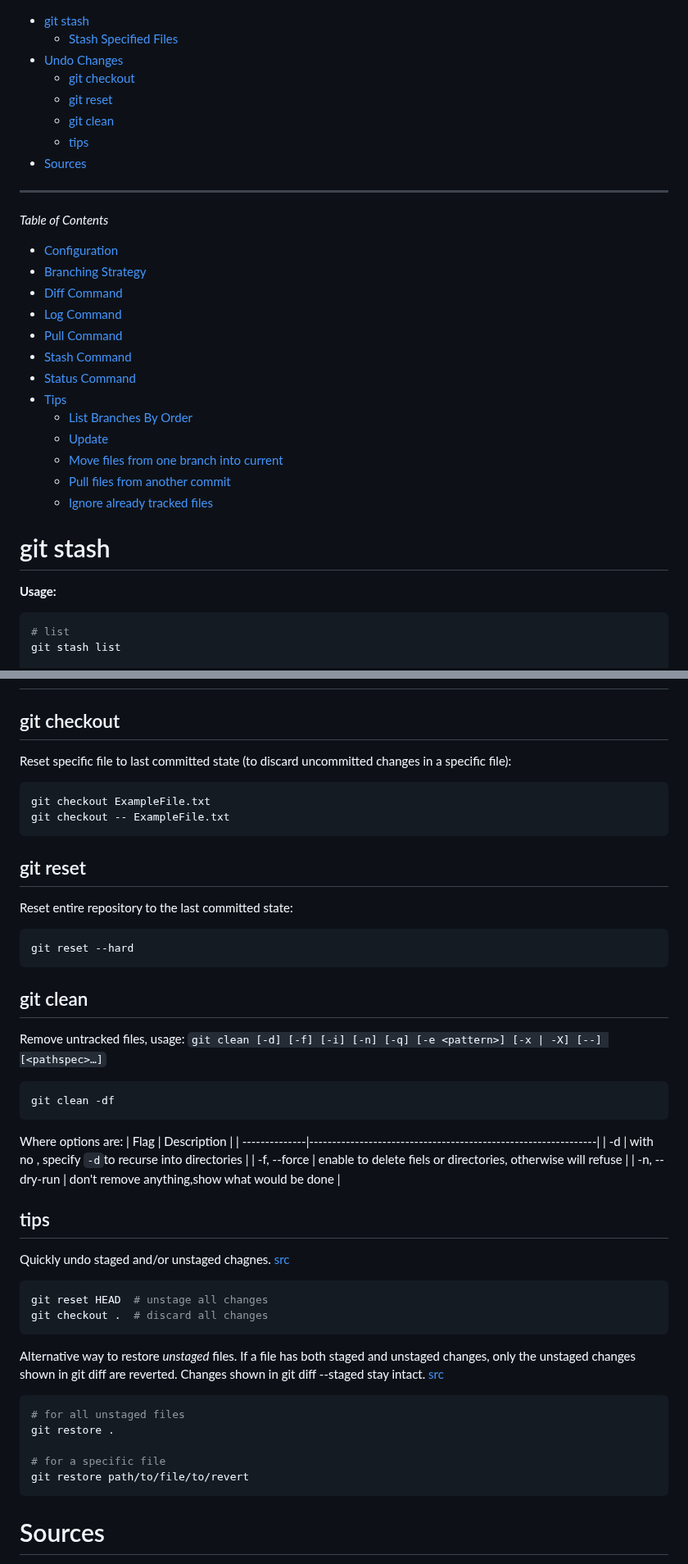
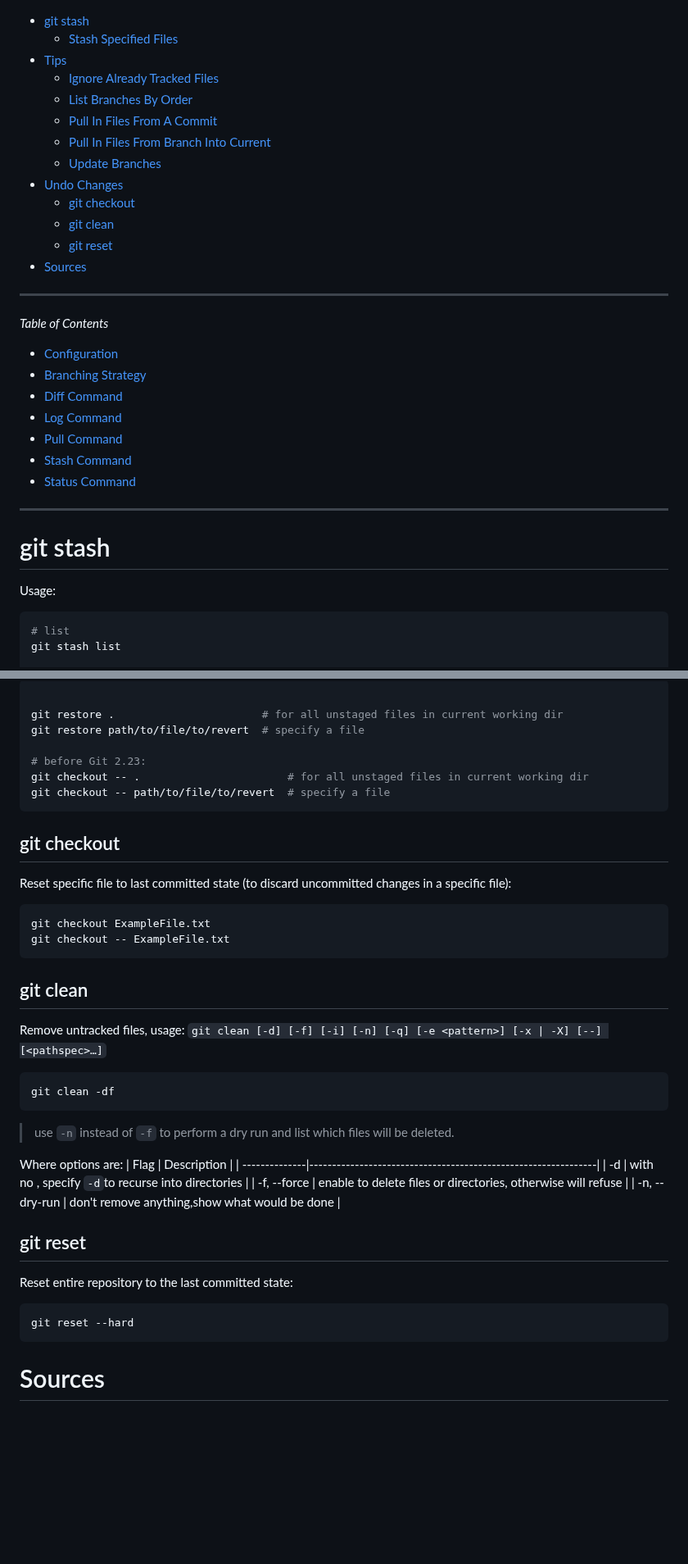
Before and after one commit to danielsantander/cyberdev, a Markdown page: git/docs/README.md, 2 parts joined by grey strips. Shown at 82% size. GitHub-like rendering; blank space fills up the shorter version.

````diff
--- a/git/docs/README.md
+++ b/git/docs/README.md
@@ -1,14 +1,21 @@
 - [git stash](#git-stash)
   - [Stash Specified Files](#stash-specified-files)
+- [Tips](#tips)
+  - [Ignore Already Tracked Files](#ignore-already-tracked-files)
+  - [List Branches By Order](#list-branches-by-order)
+  - [Pull In Files From A Commit](#pull-in-files-from-a-commit)
+  - [Pull In Files From Branch Into Current](#pull-in-files-from-branch-into-current)
+  - [Update Branches](#update-branches)
 - [Undo Changes](#undo-changes)
   - [git checkout](#git-checkout)
+  - [git clean](#git-clean)
   - [git reset](#git-reset)
-  - [git clean](#git-clean)
-  - [tips](#tips)
 - [Sources](#sources)
 
 ---
+
 *Table of Contents*
+
 - [Configuration](configuration.md)
 - [Branching Strategy](branching_strategy.md)
 - [Diff Command](diff_command.md)
@@ -16,16 +23,12 @@
 - [Pull Command](pull_command.md)
 - [Stash Command](stash_command.md)
 - [Status Command](status_command.md)
-- [Tips](tips.md)
-  - [List Branches By Order](tips.md#list-branches-by-order)
-  - [Update](tips.md#update)
-  - [Move files from one branch into current](tips.md#move-files-from-one-branch-into-current)
-  - [Pull files from another commit](tips.md#pull-files-from-another-commit)
-  - [Ignore already tracked files](tips.md#ignore-already-tracked-files)
+
+---
 
 # git stash
 
-**Usage:**
+Usage:
 
 ```shell
 # list
@@ -51,3 +133,12 @@ git stash push path/to/file
+```shell
+
+git restore .                       # for all unstaged files in current working dir
+git restore path/to/file/to/revert  # specify a file
+
+# before Git 2.23:
+git checkout -- .                       # for all unstaged files in current working dir
+git checkout -- path/to/file/to/revert  # specify a file
+```
 
 ## git checkout
 
@@ -58,6 +149,23 @@ git checkout ExampleFile.txt
 git checkout -- ExampleFile.txt
 ```
 
+## git clean
+
+Remove untracked files, usage: `git clean [-d] [-f] [-i] [-n] [-q] [-e <pattern>] [-x | -X] [--] [<pathspec>…]`
+
+```shell
+git clean -df
+```
+
+> use `-n` instead of `-f` to perform a dry run and list which files will be deleted.
+
+Where options are:
+| Flag          |  Description                                                  |
+| --------------|---------------------------------------------------------------|
+| -d            | with no <pathspec>, specify `-d`to recurse into directories   |
+| -f, --force   | enable to delete files or directories, otherwise will refuse  |
+| -n, --dry-run | don't remove anything,show what would be done                 |
+
 ## git reset
 
 Reset entire repository to the last committed state:
@@ -66,38 +174,6 @@ Reset entire repository to the last committed state:
 git reset --hard
 ```
 
-## git clean
-
-Remove untracked files, usage: `git clean [-d] [-f] [-i] [-n] [-q] [-e <pattern>] [-x | -X] [--] [<pathspec>…]`
-
-```shell
-git clean -df
-```
-
-Where options are:
-| Flag          |  Description                                                  |
-| --------------|---------------------------------------------------------------|
-| -d            | with no <pathspec>, specify `-d`to recurse into directories   |
-| -f, --force   | enable to delete fiels or directories, otherwise will refuse  |
-| -n, --dry-run | don't remove anything,show what would be done                 |
-
-## tips
-
-Quickly undo staged and/or unstaged chagnes. [src](https://stackoverflow.com/a/21396698/14745606)
-```shell
-git reset HEAD  # unstage all changes
-git checkout .  # discard all changes
-```
-
-Alternative way to restore *unstaged* files. If a file has both staged and unstaged changes, only the unstaged changes shown in git diff are reverted. Changes shown in git diff --staged stay intact. [src](https://stackoverflow.com/a/52713/14745606)
-```shell
-# for all unstaged files
-git restore .
-
-# for a specific file
-git restore path/to/file/to/revert
-```
-
 # Sources
 
 - [git reset](https://git-scm.com/docs/git-reset)
````
Also changed, not shown: other parts of git/docs/README.md (+79 -0 lines), git/docs/tips.md (deleted, +0 -73 lines).
